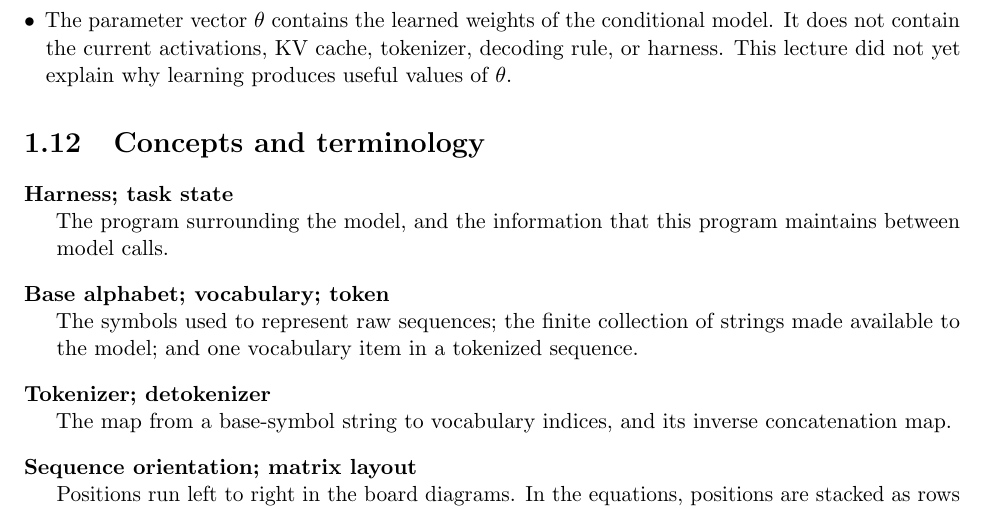
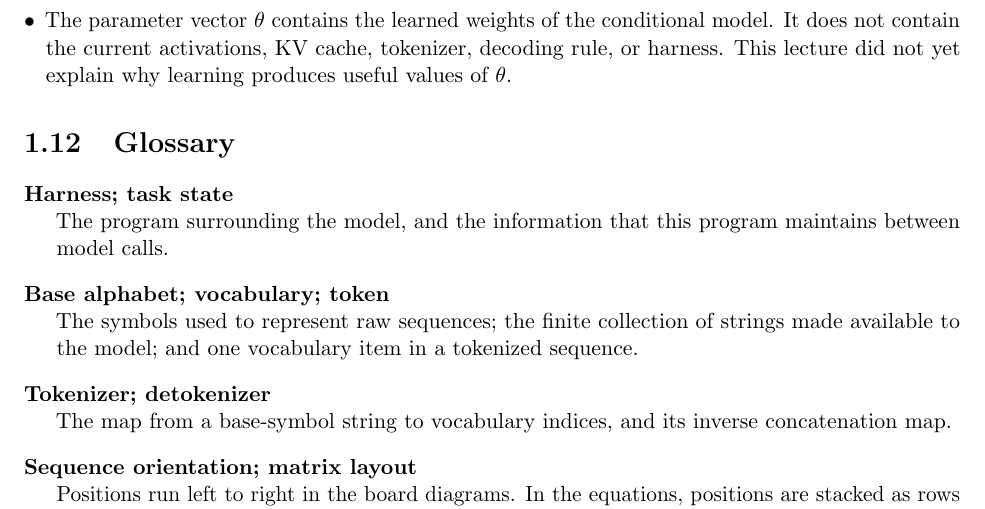
Before and after one commit to mathforai26/mathforai26.github.io, a LaTeX document (documents/scribes/lecture01.tex): part of page 9 of 14, cut so that both start at the same text. Compiled offline with pdfLaTeX.

Commit message:
Rename Lecture 1 terminology section

```diff
--- a/documents/scribes/lecture01.tex
+++ b/documents/scribes/lecture01.tex
@@ -610,7 +610,7 @@ tokenizer, decoding rule, or harness. This lecture did not yet explain why
 learning produces useful values of $\theta$.
 \end{itemize}
 
-\section{Concepts and terminology}
+\section{Glossary}
 
 \begin{description}[style=nextline,leftmargin=1.5em,labelindent=0pt]
 \item[Harness; task state]
```
Also changed, not shown: documents/scribes/lecture01.pdf.
